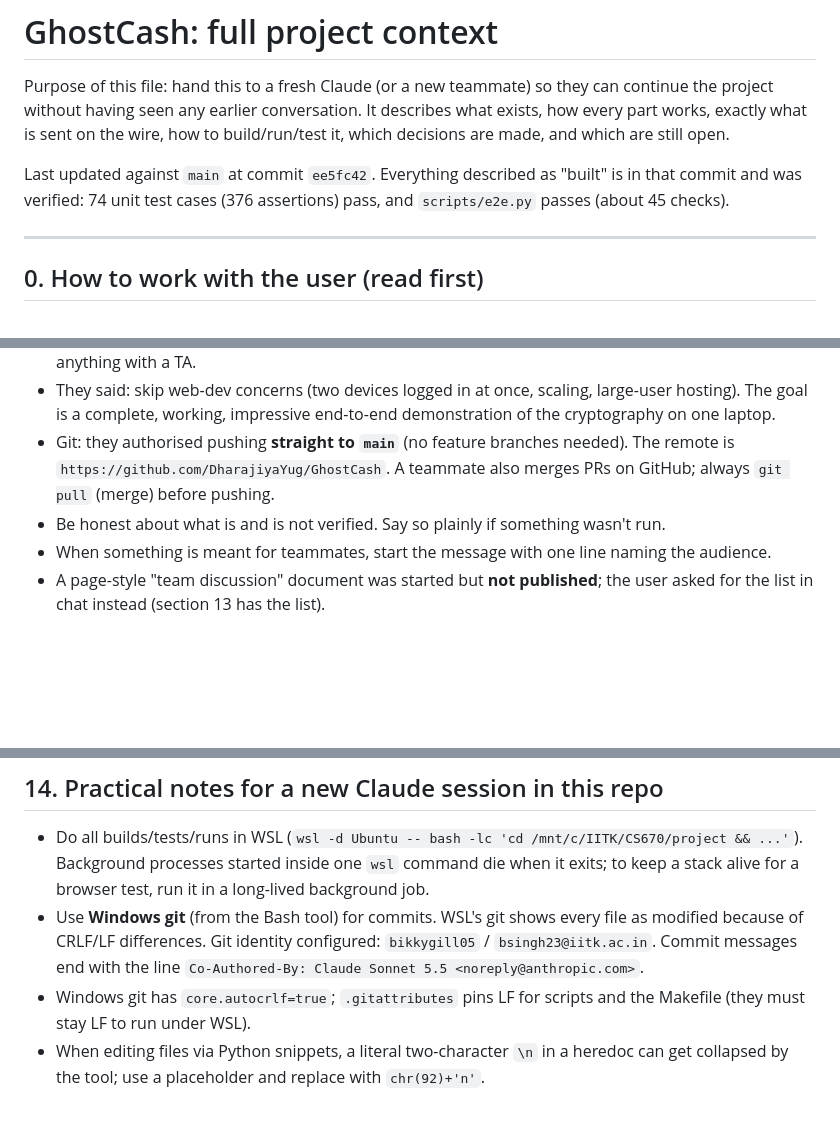
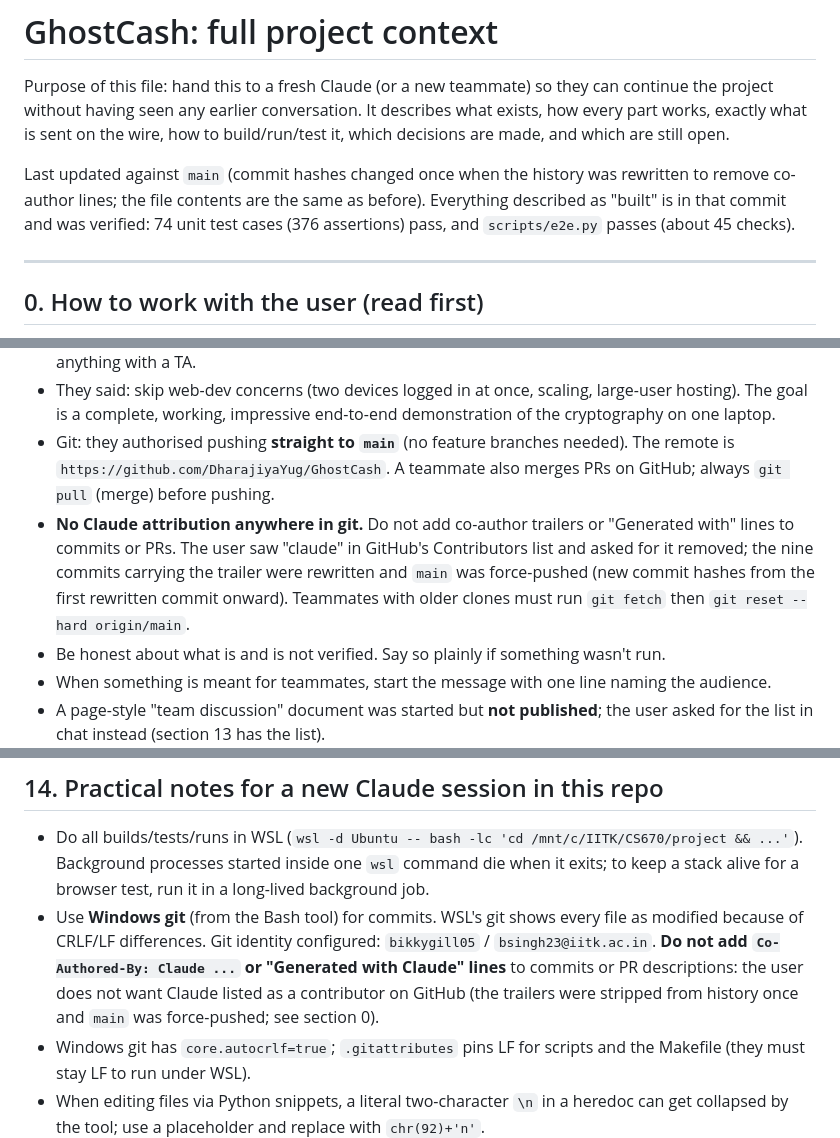
Before and after one commit to DharajiyaYug/GhostCash, a Markdown page: context.md, 3 parts joined by grey strips. Drawn GitHub-style; blank space fills up the shorter version.

Commit message:
docs: update context.md with commit-message conventions

```diff
--- a/context.md
+++ b/context.md
@@ -2,7 +2,7 @@
 
 Purpose of this file: hand this to a fresh Claude (or a new teammate) so they can continue the project without having seen any earlier conversation. It describes what exists, how every part works, exactly what is sent on the wire, how to build/run/test it, which decisions are made, and which are still open.
 
-Last updated against `main` at commit `ee5fc42`. Everything described as "built" is in that commit and was verified: 74 unit test cases (376 assertions) pass, and `scripts/e2e.py` passes (about 45 checks).
+Last updated against `main` (commit hashes changed once when the history was rewritten to remove co-author lines; the file contents are the same as before). Everything described as "built" is in that commit and was verified: 74 unit test cases (376 assertions) pass, and `scripts/e2e.py` passes (about 45 checks).
 
 ---
 
@@ -13,6 +13,7 @@ Last updated against `main` at commit `ee5fc42`. Everything described as "built"
 - **Never bring up a "TA" or instructor review.** They were annoyed by it. Do not suggest checking anything with a TA.
 - They said: skip web-dev concerns (two devices logged in at once, scaling, large-user hosting). The goal is a complete, working, impressive end-to-end demonstration of the cryptography on one laptop.
 - Git: they authorised pushing **straight to `main`** (no feature branches needed). The remote is `https://github.com/DharajiyaYug/GhostCash`. A teammate also merges PRs on GitHub; always `git pull` (merge) before pushing.
+- **No Claude attribution anywhere in git.** Do not add co-author trailers or "Generated with" lines to commits or PRs. The user saw "claude" in GitHub's Contributors list and asked for it removed; the nine commits carrying the trailer were rewritten and `main` was force-pushed (new commit hashes from the first rewritten commit onward). Teammates with older clones must run `git fetch` then `git reset --hard origin/main`.
 - Be honest about what is and is not verified. Say so plainly if something wasn't run.
 - When something is meant for teammates, start the message with one line naming the audience.
 - A page-style "team discussion" document was started but **not published**; the user asked for the list in chat instead (section 13 has the list).
@@ -459,7 +460,7 @@ Highest priority first (the user wants these written simply for teammates who mi
 ## 14. Practical notes for a new Claude session in this repo
 
 - Do all builds/tests/runs in WSL (`wsl -d Ubuntu -- bash -lc 'cd /mnt/c/IITK/CS670/project && ...'`). Background processes started inside one `wsl` command die when it exits; to keep a stack alive for a browser test, run it in a long-lived background job.
-- Use **Windows git** (from the Bash tool) for commits. WSL's git shows every file as modified because of CRLF/LF differences. Git identity configured: `bikkygill05` / `bsingh23@iitk.ac.in`. Commit messages end with the line `Co-Authored-By: Claude Sonnet 5.5 <noreply@anthropic.com>`.
+- Use **Windows git** (from the Bash tool) for commits. WSL's git shows every file as modified because of CRLF/LF differences. Git identity configured: `bikkygill05` / `bsingh23@iitk.ac.in`. **Do not add `Co-Authored-By: Claude ...` or "Generated with Claude" lines** to commits or PR descriptions: the user does not want Claude listed as a contributor on GitHub (the trailers were stripped from history once and `main` was force-pushed; see section 0).
 - Windows git has `core.autocrlf=true`; `.gitattributes` pins LF for scripts and the Makefile (they must stay LF to run under WSL).
 - When editing files via Python snippets, a literal two-character `\n` in a heredoc can get collapsed by the tool; use a placeholder and replace with `chr(92)+'n'`.
 - Headless Chrome UI tests: Chrome at `C:\Program Files\Google\Chrome\Application\chrome.exe`, `puppeteer-core` installed in a scratch folder; use **one browser instance per wallet page** (a background tab never gets frames and hangs on type/click).
```
